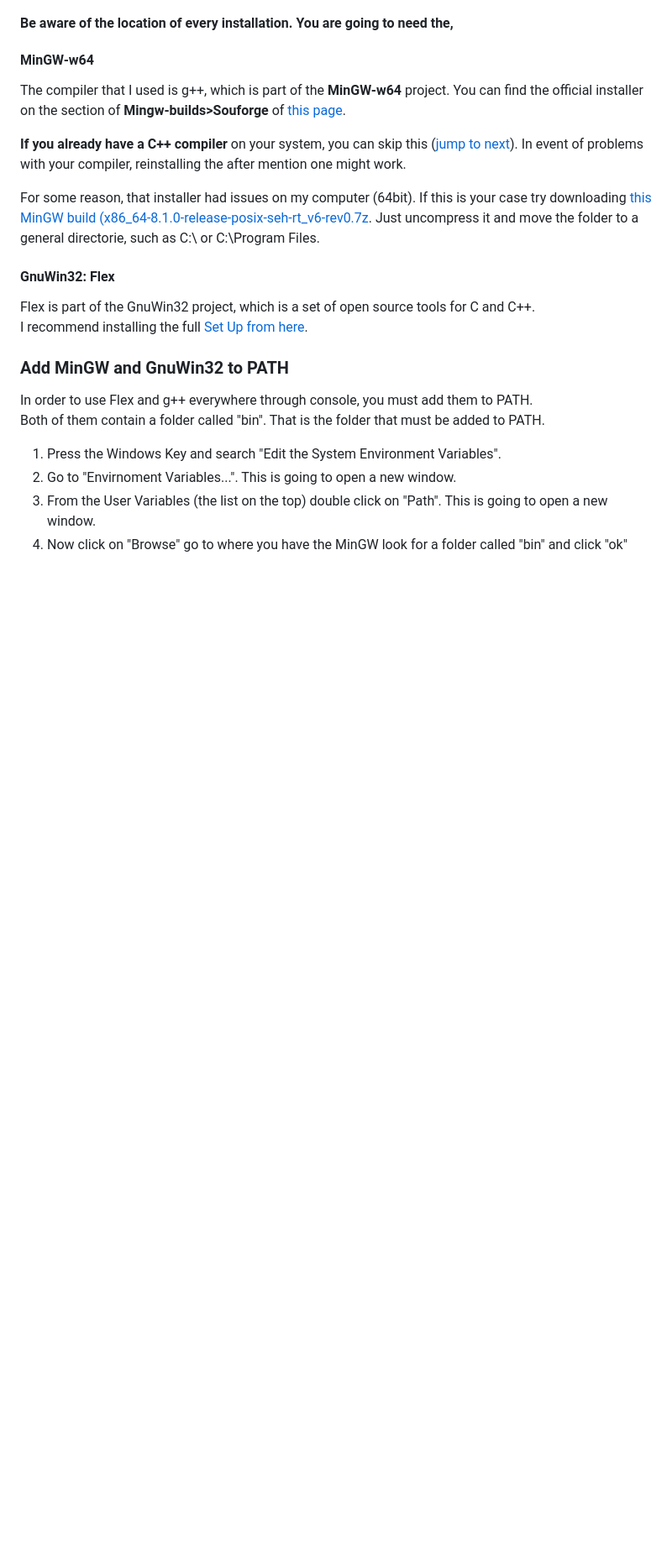
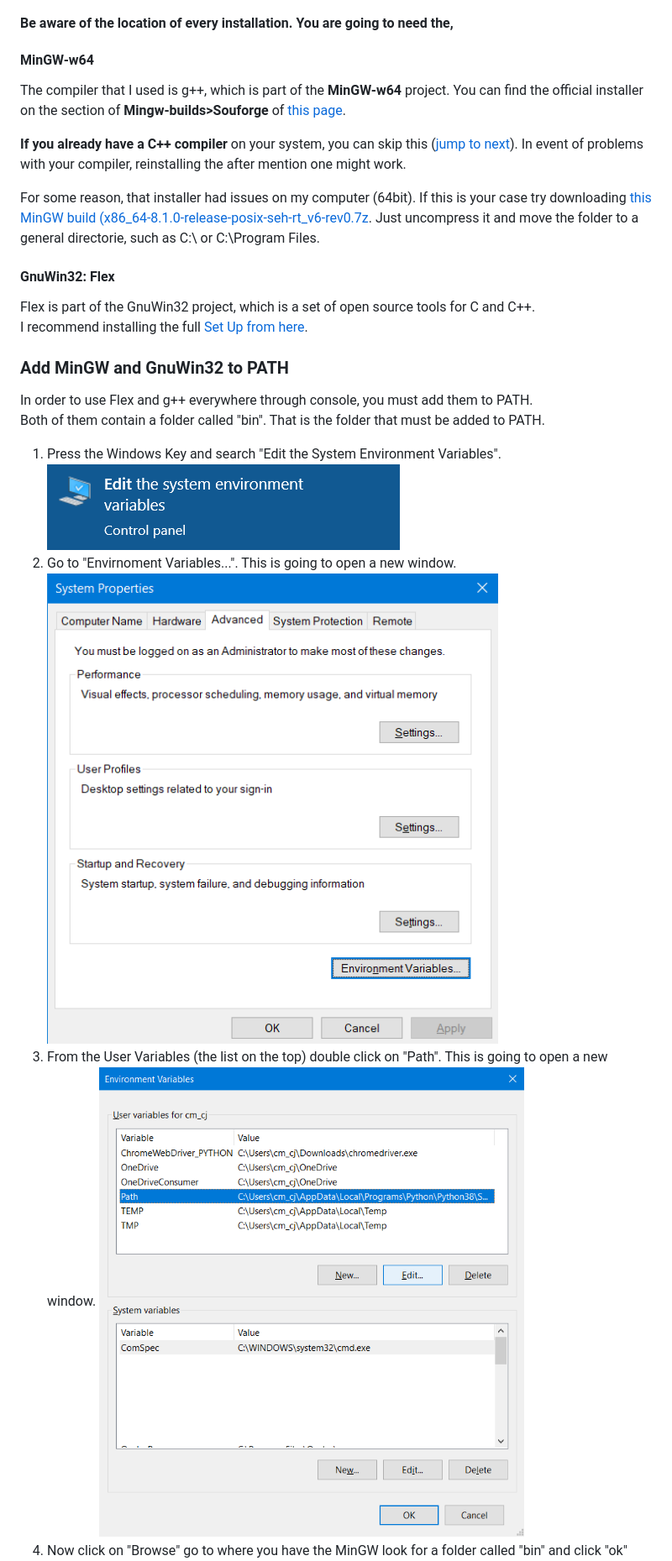
Before and after one commit to CristianCazares/SyntaxHighlighter, a Markdown page: README.md, the part around the change printed below. Shown: that part at 84% size. GitHub-like rendering; pictures changed too: img/AddPath1.png (added), img/AddPath2.png (added), img/AddPath3.png (added); blank space fills up the shorter version.

Commit message:
[INCOMPLETE] Added images for readme and created image folder

```diff
--- a/README.md
+++ b/README.md
@@ -82,6 +82,9 @@ In order to use Flex and g++ everywhere through console, you must add them to PA
 Both of them contain a folder called "bin". That is the folder that must be added to PATH.
 
 1. Press the Windows Key and search "Edit the System Environment Variables".
+![AddPath1](./img/AddPath1.png)
 2. Go to "Envirnoment Variables...". This is going to open a new window.
+![AddPath1](./img/AddPath2.png)
 3. From the User Variables (the list on the top) double click on "Path". This is going to open a new window.
+![AddPath1](./img/AddPath3.png)
 4. Now click on "Browse" go to where you have the MinGW look for a folder called "bin" and click "ok"
```
Also changed, not shown: other parts of README.md (+2 -1 lines), TokenTable.png (deleted), img/TokenTable.png (added).
